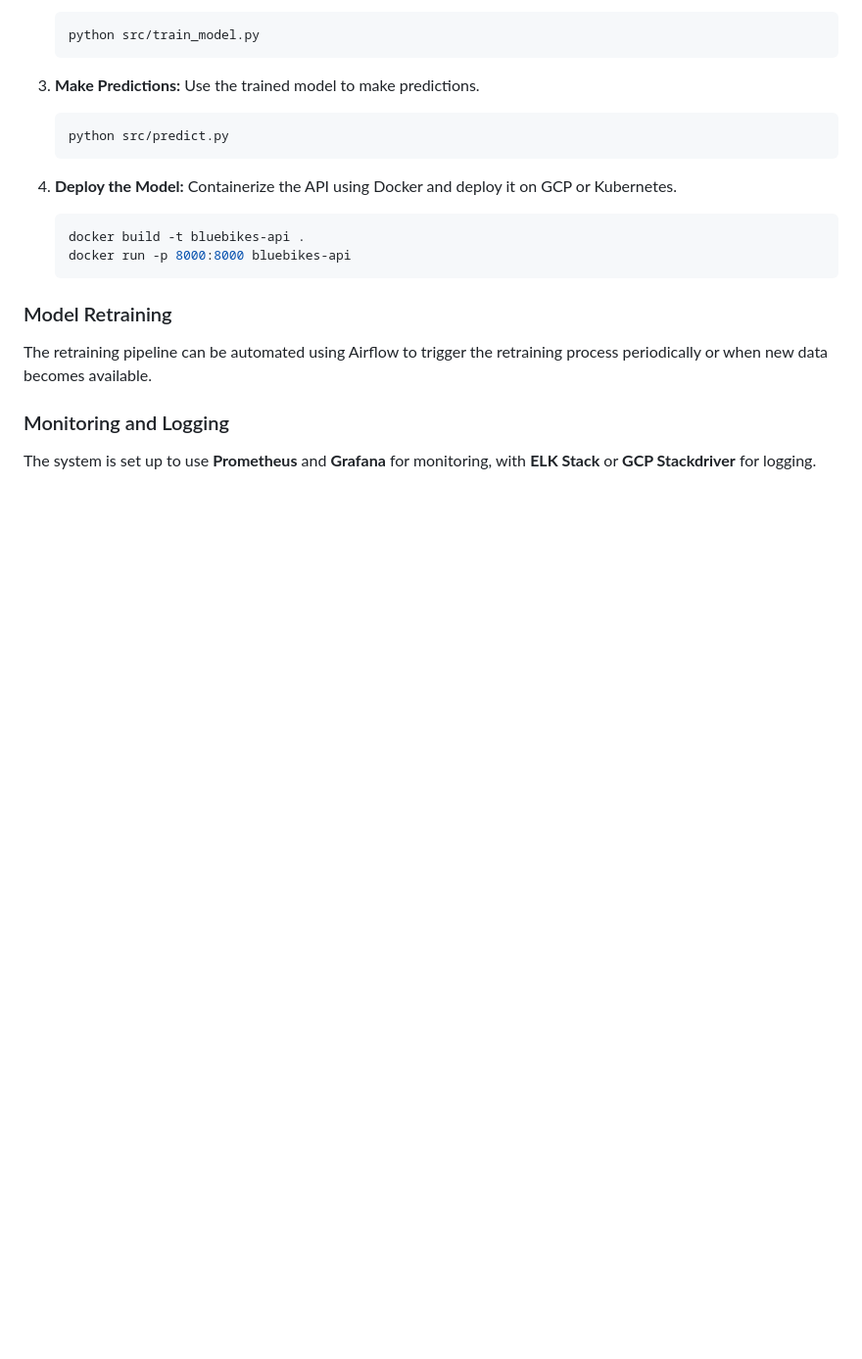
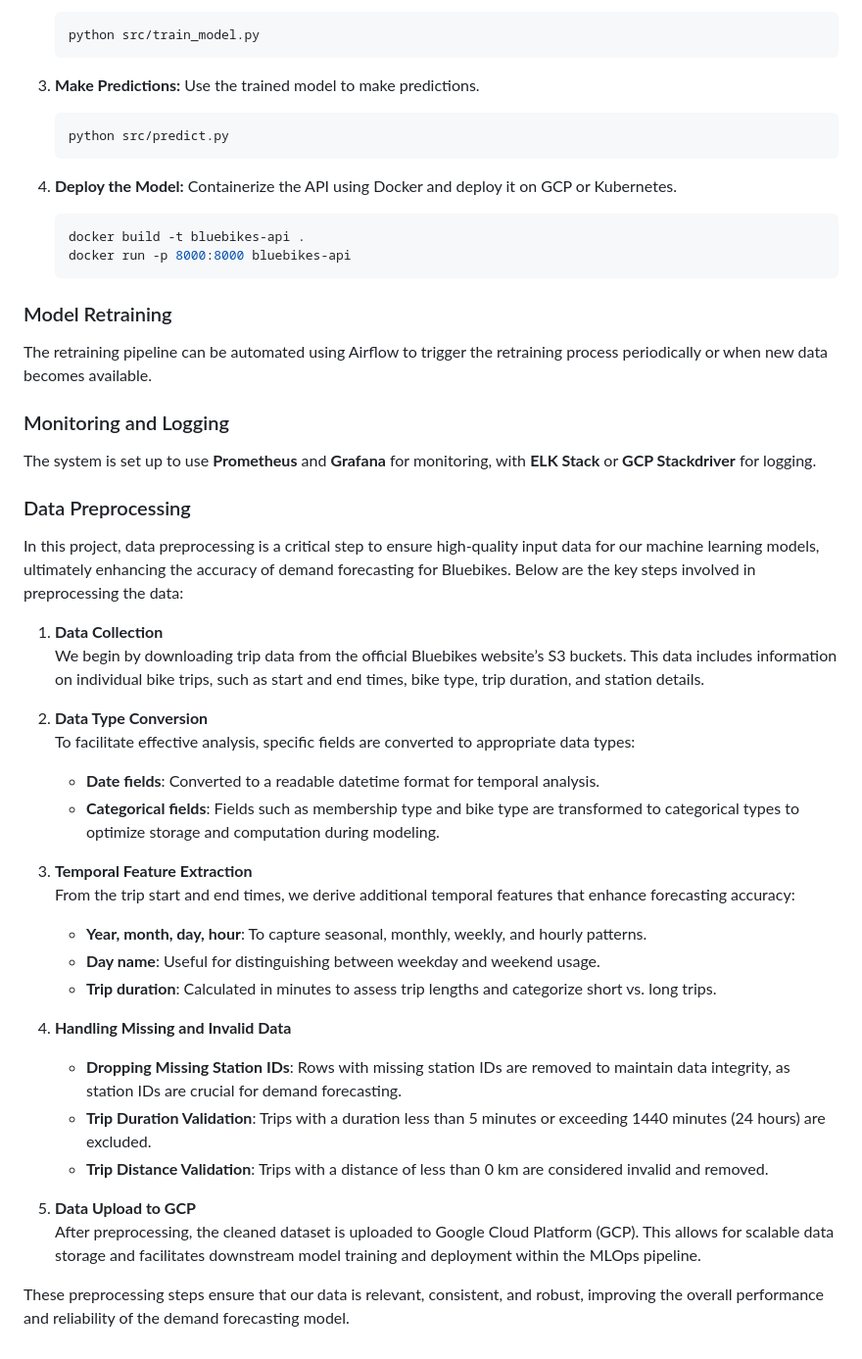
Before and after one commit to MLOps-BlueBikes/PedalPulse, a Markdown page: README.md, the part around the change. Shown at 98% size. GitHub-like rendering; blank space fills up the shorter version.

Commit message:
Updating README.md - Data preprocessing documentation

```diff
--- a/README.md
+++ b/README.md
@@ -101,3 +101,31 @@ The retraining pipeline can be automated using Airflow to trigger the retraining
 
 ### Monitoring and Logging
 The system is set up to use **Prometheus** and **Grafana** for monitoring, with **ELK Stack** or **GCP Stackdriver** for logging.
+
+### Data Preprocessing
+
+In this project, data preprocessing is a critical step to ensure high-quality input data for our machine learning models, ultimately enhancing the accuracy of demand forecasting for Bluebikes. Below are the key steps involved in preprocessing the data:
+
+1. **Data Collection**
+   We begin by downloading trip data from the official Bluebikes website’s S3 buckets. This data includes information on individual bike trips, such as start and end times, bike type, trip duration, and station details.
+
+2. **Data Type Conversion**
+   To facilitate effective analysis, specific fields are converted to appropriate data types:
+   - **Date fields**: Converted to a readable datetime format for temporal analysis.
+   - **Categorical fields**: Fields such as membership type and bike type are transformed to categorical types to optimize storage and computation during modeling.
+
+3. **Temporal Feature Extraction**
+   From the trip start and end times, we derive additional temporal features that enhance forecasting accuracy:
+   - **Year, month, day, hour**: To capture seasonal, monthly, weekly, and hourly patterns.
+   - **Day name**: Useful for distinguishing between weekday and weekend usage.
+   - **Trip duration**: Calculated in minutes to assess trip lengths and categorize short vs. long trips.
+
+4. **Handling Missing and Invalid Data**
+   - **Dropping Missing Station IDs**: Rows with missing station IDs are removed to maintain data integrity, as station IDs are crucial for demand forecasting.
+   - **Trip Duration Validation**: Trips with a duration less than 5 minutes or exceeding 1440 minutes (24 hours) are excluded.
+   - **Trip Distance Validation**: Trips with a distance of less than 0 km are considered invalid and removed.
+
+5. **Data Upload to GCP**
+   After preprocessing, the cleaned dataset is uploaded to Google Cloud Platform (GCP). This allows for scalable data storage and facilitates downstream model training and deployment within the MLOps pipeline.
+
+These preprocessing steps ensure that our data is relevant, consistent, and robust, improving the overall performance and reliability of the demand forecasting model.
```
